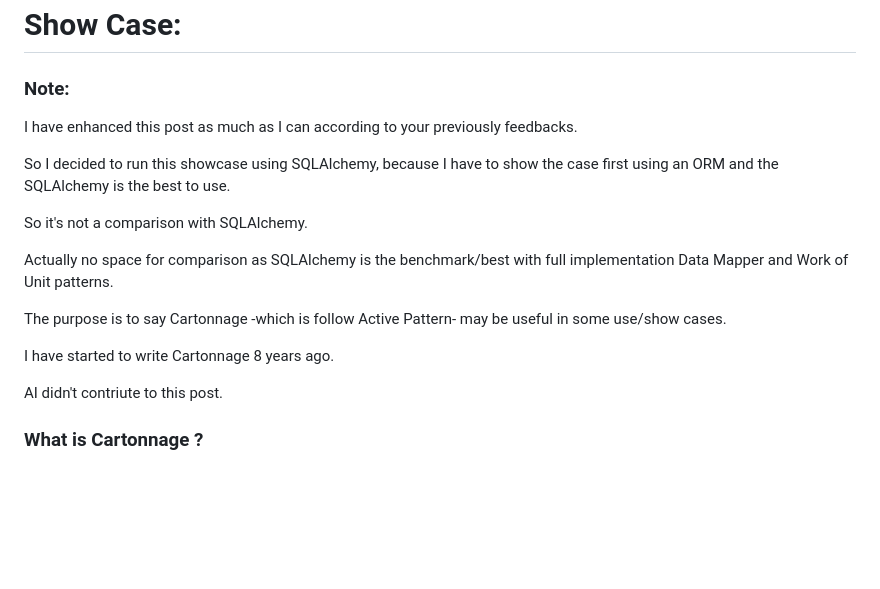
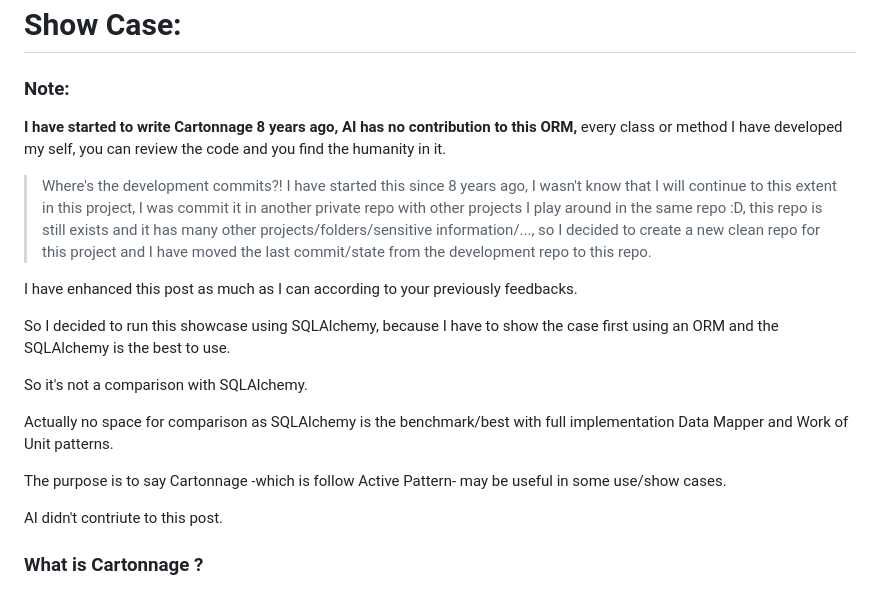
Before and after one commit to akelsaman/Cartonnage, a Markdown page: README.md, the part around the change. GitHub-like rendering; blank space fills up the shorter version.

Commit message:
Update README with project history and context
Clarified the history and development of Cartonnage, emphasizing its independent creation and the reasons for the new repository.

```diff
--- a/README.md
+++ b/README.md
@@ -27,6 +27,11 @@ https://akelsaman.github.io/Cartonnage/#Documentation
 # Show Case:
 
 ### Note:
+
+**I have started to write Cartonnage 8 years ago, AI has no contribution to this ORM,** every class or method I have developed my self, you can review the code and you find the humanity in it.
+
+> Where's the development commits?! I have started this since 8 years ago, I wasn't know that I will continue to this extent in this project, I was commit it in another private repo with other projects I play around in the same repo :D, this repo is still exists and it has many other projects/folders/sensitive information/..., so I decided to create a new clean repo for this project and I have moved the last commit/state from the development repo to this repo.
+
 I have enhanced this post as much as I can according to your previously feedbacks.
 
 So I decided to run this showcase using SQLAlchemy, because I have to show the case first using an ORM and the SQLAlchemy is the best to use.
@@ -36,8 +41,6 @@ So it's not a comparison with SQLAlchemy.
 Actually no space for comparison as SQLAlchemy is the benchmark/best with full implementation Data Mapper and Work of Unit patterns.
 
 The purpose is to say Cartonnage -which is follow Active Pattern- may be useful in some use/show cases.
-
-I have started to write Cartonnage 8 years ago.
 
 AI didn't contriute to this post.
 
```
